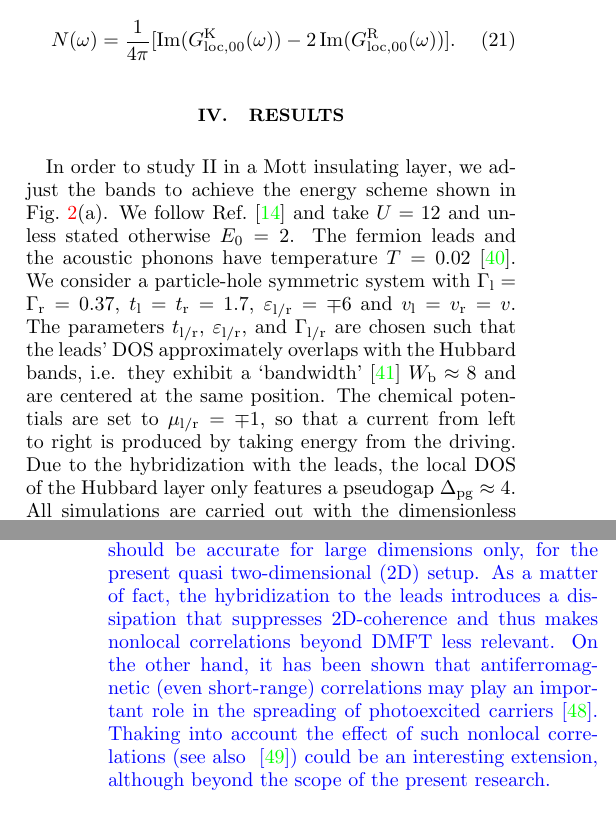
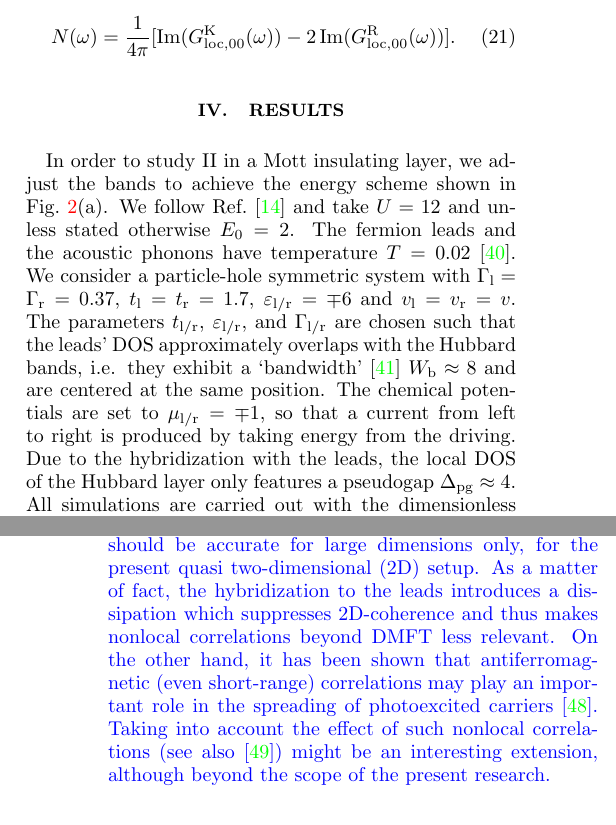
Before and after one commit to gazzaneo/Paper1_gazzaneo, a LaTeX paper (resub_PRB/Paper1.tex): two parts of the columns of pages 4 and 8 of 9, joined at a grey line, cut so that both start at the same text. Compiled offline with pdfLaTeX.

Commit message:
Final version resubmitted to PRB

```diff
--- a/resub_PRB/Paper1.tex
+++ b/resub_PRB/Paper1.tex
@@ -375,7 +375,7 @@ N(\omega) = \frac{1}{4\pi} [\iim(G^{\text{K}}_{\text{loc},00}(\omega))-2\iim(G^{
 \section{Results}
 \label{sec:results}
 
-In order to study II in a Mott insulating layer, we adjust the bands to achieve the energy scheme shown in Fig.~\ref{fig:energy_setup}(a). We follow Ref.~\cite{so.do.18} and take $U=12$ and unless stated otherwise $E_0=2$. The fermion leads and the acoustic phonons have temperature $T=0.02$~\footnote{\resub{The value chosen for the temperature is much smaller as compared with the other characteristic energy scales of the system, e.g. $\omega_{\text{ph}}$, $U$ and $W_{\text{b}}$.}}. We consider a particle-hole symmetric system with $\Gamma_{\text{l}}=\Gamma_{\text{r}}=0.37$, $t_{\text{l}}=t_{\text{r}}=1.7$, $\varepsilon_{\text{l}/\text{r}}=\mp 6$ and $v_{\text{l}}=v_{\text{r}}=v$. The parameters $t_{\text{l/r}}$, $\varepsilon_{\text{l/r}}$, and  $\Gamma_{\text{l/r}}$ are chosen such that the leads' DOS approximately overlaps with the Hubbard bands, i.e. they exhibit a \textquoteleft bandwidth\textquoteright~\footnote{Notice that the support of the leads' spectra are formally infinite. $W_{\text{b}}$ is the value at which the spectrum gets  suppressed.} $W_{\text{b}}\approx 8$ and are centered at the same position. The chemical potentials are set to $\mu_{\text{l}/\text{r}} =\mp 1$, so that a current from left to right is produced by taking energy from the driving. Due to the hybridization with the leads, the local DOS of the Hubbard layer only features a pseudogap
+In order to study II in a Mott insulating layer, we adjust the bands to achieve the energy scheme shown in Fig.~\ref{fig:energy_setup}(a). We follow Ref.~\cite{so.do.18} and take $U=12$ and unless stated otherwise $E_0=2$. The fermion leads and the acoustic phonons have temperature $T=0.02$~\footnote{\resub{The value chosen for the temperature is much smaller than the other characteristic energy scales of the system, e.g. $\omega_{\text{ph}}$, $U$ and $W_{\text{b}}$.}}. We consider a particle-hole symmetric system with $\Gamma_{\text{l}}=\Gamma_{\text{r}}=0.37$, $t_{\text{l}}=t_{\text{r}}=1.7$, $\varepsilon_{\text{l}/\text{r}}=\mp 6$ and $v_{\text{l}}=v_{\text{r}}=v$. The parameters $t_{\text{l/r}}$, $\varepsilon_{\text{l/r}}$, and  $\Gamma_{\text{l/r}}$ are chosen such that the leads' DOS approximately overlaps with the Hubbard bands, i.e. they exhibit a \textquoteleft bandwidth\textquoteright~\footnote{Notice that the support of the leads' spectra are formally infinite. $W_{\text{b}}$ is the value at which the spectrum gets  suppressed.} $W_{\text{b}}\approx 8$ and are centered at the same position. The chemical potentials are set to $\mu_{\text{l}/\text{r}} =\mp 1$, so that a current from left to right is produced by taking energy from the driving. Due to the hybridization with the leads, the local DOS of the Hubbard layer only features a pseudogap
  $\Delta_{\text{pg}} \approx 4$. All simulations are carried out with the dimensionless factor $\alpha\equiv t_{\text{resc}}E_0/\Omega^{2}<0.5$ for which the FDSA is justified~\footnote{In Ref.~\cite{so.do.18} the factor is defined as $\alpha=t_{c}E_0/\Omega^{2}$ and $t_{\text{c}}=1$. Setting $t_{\text{resc}}=1$, we define for consistency $\alpha$ as in the main text.}. Whenever the electron-phonon interaction is included, we take $g=0.8$ and unless stated otherwise $\omega_{\text{ph}}=0.1$.
 
 After some preliminary considerations in Sec.~\ref{sec:explicative_scheme}, we discuss the occurrence of II at different $v$ first without (Sec.~\ref{sec:E0_2_only_electrons}) and then with coupling to acoustic phonons (Sec.~\ref{sec:E0_2_electrons_phonons}).
@@ -486,9 +486,9 @@ The results above suggest that the influence of acoustic phonons on the electron
 
 We investigated the influence of fermion leads and phonon dissipation on electron transport and spectral properties of a Mott insulating layer driven to the nonequilibrium steady state by an external periodic electric field. In order to realize a Mott-based photovoltaic setup between metallic leads, we considered a correlated layer coupled to acoustic phonons, located between wide-band fermion leads. We studied the influence of the strength of the coupling to the leads on the scattering process occurring at different driving frequencies and observed how the dissipation by acoustic phonons influences the photocurrent and the double occupation. We found evidence of a significant amount of II processes leading to a photocurrent peak at small hybridizations, while these are suppressed  for larger hybridizations. Dissipation via acoustic phonons slightly boosts the photocurrent for small driving frequencies and suppresses it at larger ones in the vicinity of the main peak. The effect of phonons is not affected significantly by changes in the lead-layer hybridization.
 
-\resub{One should comment on the validity of DMFT, which should be accurate for large dimensions only, for the present quasi two-dimensional (2D) setup. As a matter of fact, the hybridization to the leads introduces a dissipation that suppresses 2D-coherence and thus makes nonlocal correlations beyond DMFT less relevant.
+\resub{One should comment on the validity of DMFT, which should be accurate for large dimensions only, for the present quasi two-dimensional (2D) setup. As a matter of fact, the hybridization to the leads introduces a dissipation which suppresses 2D-coherence and thus makes nonlocal correlations beyond DMFT less relevant.
 On the other hand, it has been shown that antiferromagnetic (even short-range) correlations may play an important role in the spreading of photoexcited carriers~\cite{ec.we.14}.
-Thaking into account the effect of such nonlocal correlations (see also ~\cite{ro.ha.18}) could be an interesting extension, although beyond the scope of the present research.}
+Taking into account the effect of such nonlocal correlations (see also~\cite{ro.ha.18}) might be an interesting extension, although beyond the scope of the present research.}
 
 Experimentally, the electric field amplitude considered in this paper is several orders of magnitude larger than that of the sunlight, therefore our results are more relevant for photoexcitations produced by intense laser pulses (see also the discussion in~\cite{mu.we.18}) rather than for true photovoltaic systems. \resub{We did not consider smaller electric field amplitudes due to the slow F-DMFT convergence for such a choice of parameters. This is also the case for weaker hybridization strengths.}
 
```
Also changed, not shown: resub_PRB/Paper1Notes.bib (+1 -1 lines), resub_PRB/letters/reply_to_referees_current.txt (+3 -2 lines), resub_PRB/Paper1.bbl, resub_PRB/Paper1.pdf, resub_PRB/Paper1.tex (4 more changed lines), 1 other file.
